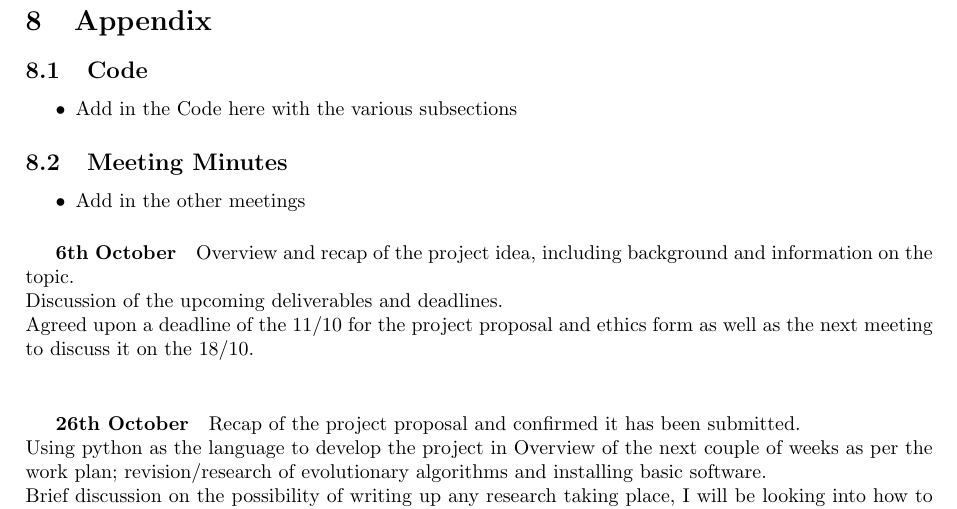
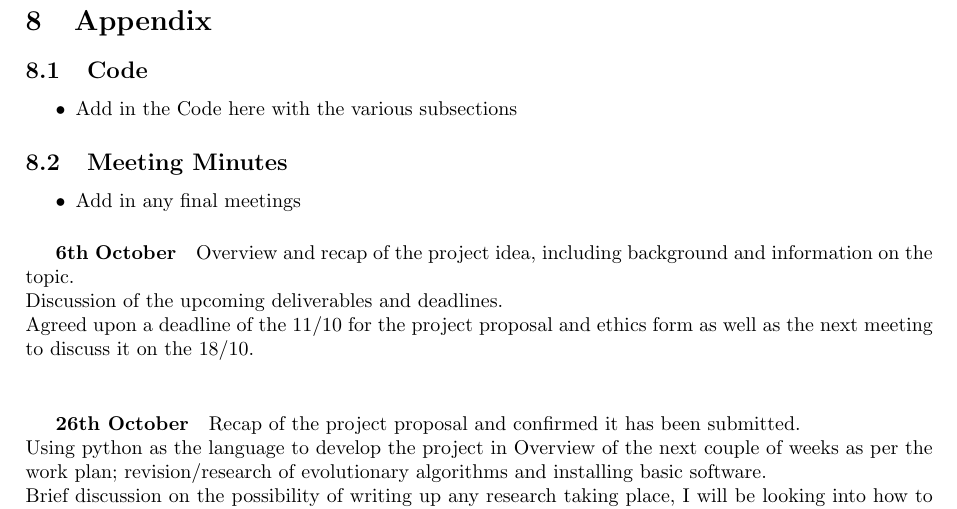
Before and after one commit to Kuldr/G53IDS-EA-Pokemon-Team-Building, a LaTeX thesis (Documentation/Dissertation/Dissertation.tex): part of page 10 of 15, cut so that both start at the same text. Compiled offline with pdfLaTeX.

Commit message:
Updated email todo

```diff
--- a/Documentation/Dissertation/Dissertation.tex
+++ b/Documentation/Dissertation/Dissertation.tex
@@ -289,11 +289,11 @@ Another method was Proportional Inheritance where `the average is weighted based
 	\item Add in the Code here with the various subsections
 \end{itemize}
 
-%TODO ADD IN THE OTHER MEETING MINUTES
-	%TODO INCLUDING MAKING UP THE ONE YOU MISSED
+
 \subsection{Meeting Minutes}
 \begin{itemize}
-	\item Add in the other meetings
+	%TODO ADD IN ANY FINAL MEETINGS
+	\item Add in any final meetings
 \end{itemize}
 \subparagraph{6th October}
 Overview and recap of the project idea, including background and information on the topic.\\
```
Also changed, not shown: Documentation/Dissertation/.latex/Dissertation.pdf, 4 other files.
